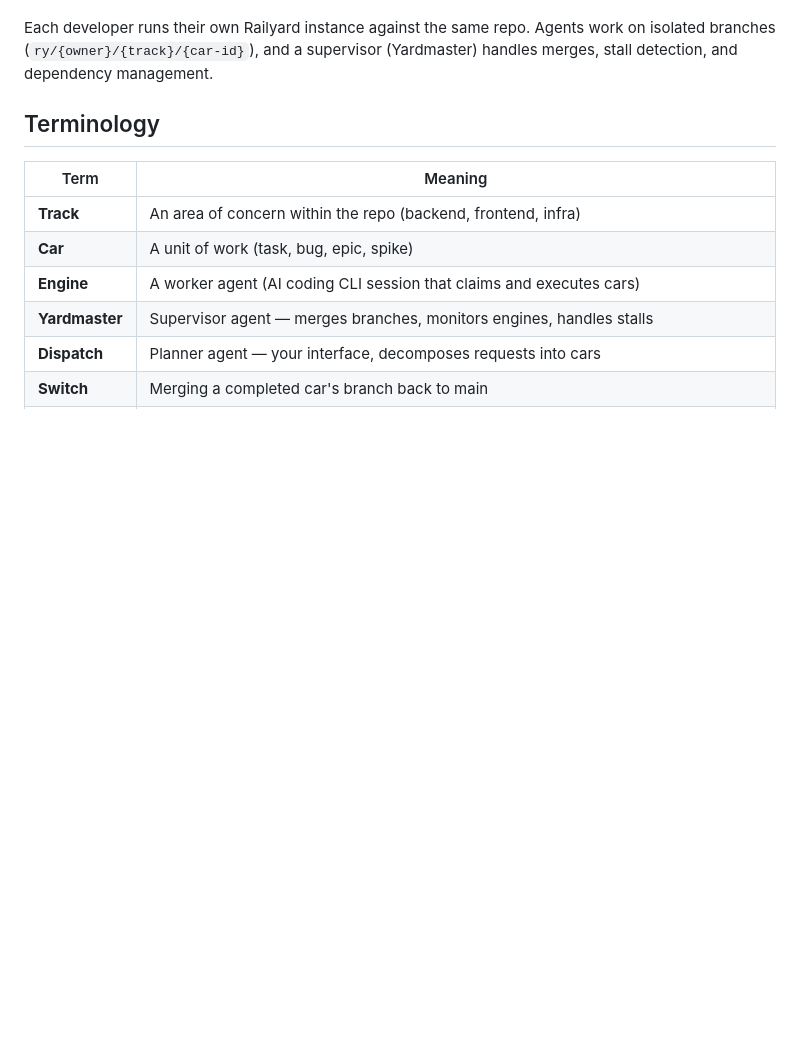
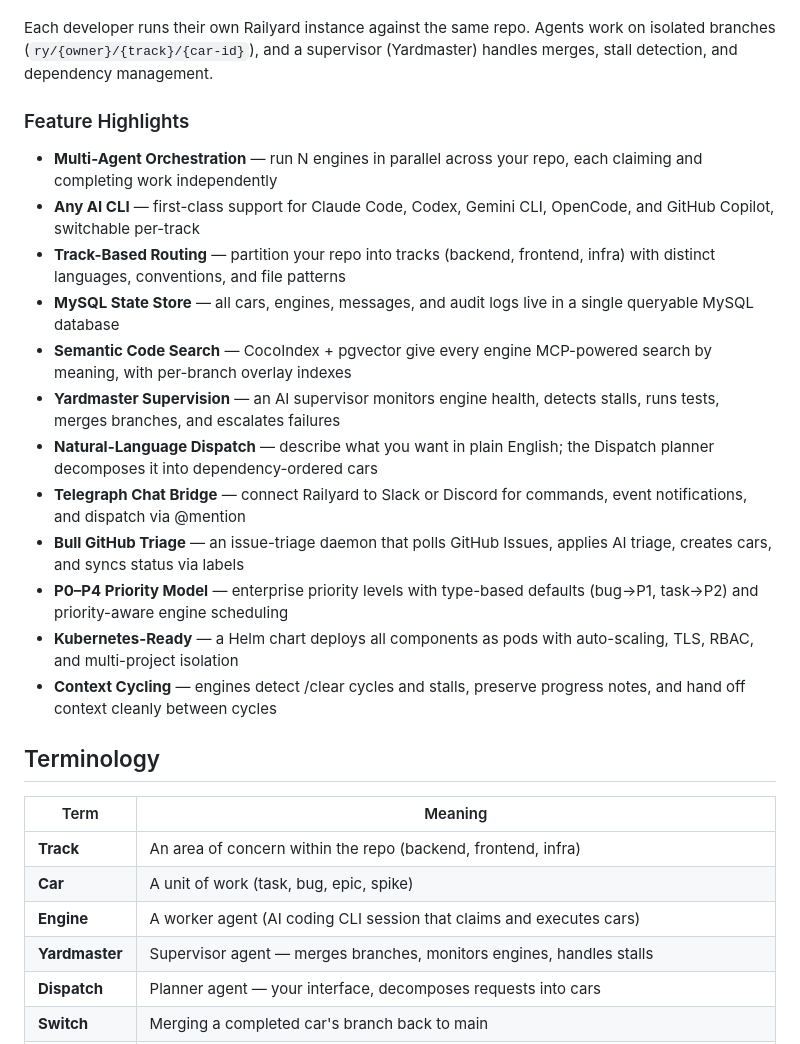
Before and after one commit to zulandar/railyard, a Markdown page: README.md, the part around the change. Drawn GitHub-style; blank space fills up the shorter version.

Commit message:
feat: add feature highlights section to README.md
Add 12-item bullet list between the pitch paragraph and Terminology
section covering: multi-agent orchestration, any AI CLI, track-based
routing, MySQL state, semantic search, Yardmaster supervision,
natural-language dispatch, Telegraph chat bridge, Bull GitHub triage,
P0-P4 priority model, Kubernetes support, and context cycling.

Closes railyard-398

Co-Authored-By: Claude Opus 4.6 <noreply@anthropic.com>

```diff
--- a/README.md
+++ b/README.md
@@ -17,6 +17,21 @@
 Multi-agent AI orchestration for coding. Railyard coordinates multiple AI coding agents (Claude Code, Codex, Gemini, OpenCode, Copilot) across tracks (backend, frontend, infra) with per-branch isolation, a MySQL database, semantic code search, and automated supervision.
 
 Each developer runs their own Railyard instance against the same repo. Agents work on isolated branches (`ry/{owner}/{track}/{car-id}`), and a supervisor (Yardmaster) handles merges, stall detection, and dependency management.
+
+### Feature Highlights
+
+- **Multi-Agent Orchestration** — run N engines in parallel across your repo, each claiming and completing work independently
+- **Any AI CLI** — first-class support for Claude Code, Codex, Gemini CLI, OpenCode, and GitHub Copilot, switchable per-track
+- **Track-Based Routing** — partition your repo into tracks (backend, frontend, infra) with distinct languages, conventions, and file patterns
+- **MySQL State Store** — all cars, engines, messages, and audit logs live in a single queryable MySQL database
+- **Semantic Code Search** — CocoIndex + pgvector give every engine MCP-powered search by meaning, with per-branch overlay indexes
+- **Yardmaster Supervision** — an AI supervisor monitors engine health, detects stalls, runs tests, merges branches, and escalates failures
+- **Natural-Language Dispatch** — describe what you want in plain English; the Dispatch planner decomposes it into dependency-ordered cars
+- **Telegraph Chat Bridge** — connect Railyard to Slack or Discord for commands, event notifications, and dispatch via @mention
+- **Bull GitHub Triage** — an issue-triage daemon that polls GitHub Issues, applies AI triage, creates cars, and syncs status via labels
+- **P0–P4 Priority Model** — enterprise priority levels with type-based defaults (bug→P1, task→P2) and priority-aware engine scheduling
+- **Kubernetes-Ready** — a Helm chart deploys all components as pods with auto-scaling, TLS, RBAC, and multi-project isolation
+- **Context Cycling** — engines detect /clear cycles and stalls, preserve progress notes, and hand off context cleanly between cycles
 
 ## Terminology
 
```
